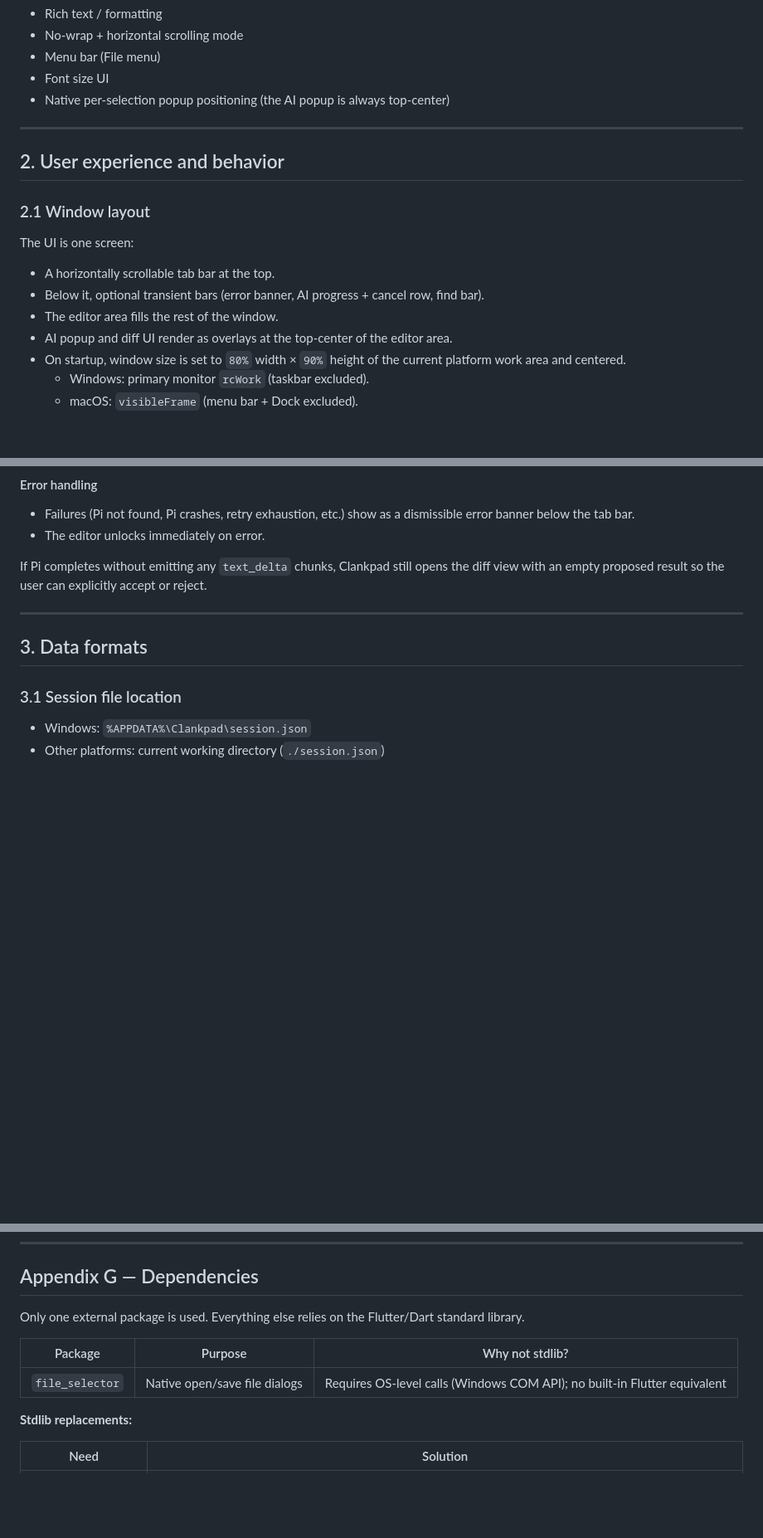
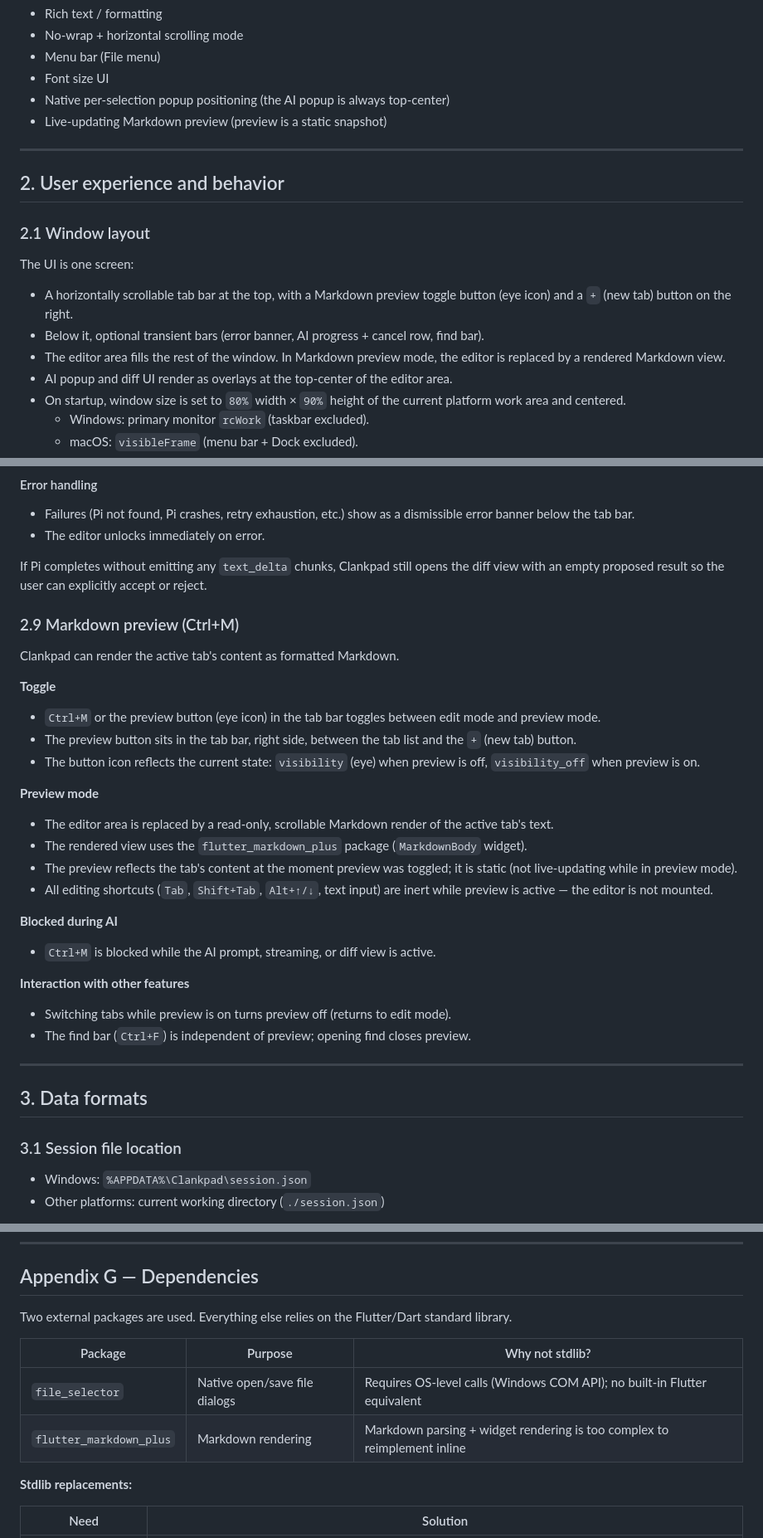
Before and after one commit to alvivar/clankpad, a Markdown page: SPEC.md, 3 parts joined by grey strips. Shown at 83% size. Drawn GitHub-style; blank space fills up the shorter version.

Commit message:
docs: specify Markdown preview mode and update shortcut and dependency references

```diff
--- a/SPEC.md
+++ b/SPEC.md
@@ -56,6 +57,7 @@ Out of scope in the current implementation:
 - Menu bar (File menu)
 - Font size UI
 - Native per-selection popup positioning (the AI popup is always top-center)
+- Live-updating Markdown preview (preview is a static snapshot)
 
 ---
 
@@ -65,9 +67,9 @@ Out of scope in the current implementation:
 
 The UI is one screen:
 
-- A horizontally scrollable tab bar at the top.
+- A horizontally scrollable tab bar at the top, with a Markdown preview toggle button (eye icon) and a `+` (new tab) button on the right.
 - Below it, optional transient bars (error banner, AI progress + cancel row, find bar).
-- The editor area fills the rest of the window.
+- The editor area fills the rest of the window. In Markdown preview mode, the editor is replaced by a rendered Markdown view.
 - AI popup and diff UI render as overlays at the top-center of the editor area.
 - On startup, window size is set to `80%` width × `90%` height of the current platform work area and centered.
   - Windows: primary monitor `rcWork` (taskbar excluded).
@@ -373,6 +377,32 @@ Reject:
 - The editor unlocks immediately on error.
 
 If Pi completes without emitting any `text_delta` chunks, Clankpad still opens the diff view with an empty proposed result so the user can explicitly accept or reject.
+
+### 2.9 Markdown preview (Ctrl+M)
+
+Clankpad can render the active tab's content as formatted Markdown.
+
+**Toggle**
+
+- `Ctrl+M` or the preview button (eye icon) in the tab bar toggles between edit mode and preview mode.
+- The preview button sits in the tab bar, right side, between the tab list and the `+` (new tab) button.
+- The button icon reflects the current state: `visibility` (eye) when preview is off, `visibility_off` when preview is on.
+
+**Preview mode**
+
+- The editor area is replaced by a read-only, scrollable Markdown render of the active tab's text.
+- The rendered view uses the `flutter_markdown_plus` package (`MarkdownBody` widget).
+- The preview reflects the tab's content at the moment preview was toggled; it is static (not live-updating while in preview mode).
+- All editing shortcuts (`Tab`, `Shift+Tab`, `Alt+↑/↓`, text input) are inert while preview is active — the editor is not mounted.
+
+**Blocked during AI**
+
+- `Ctrl+M` is blocked while the AI prompt, streaming, or diff view is active.
+
+**Interaction with other features**
+
+- Switching tabs while preview is on turns preview off (returns to edit mode).
+- The find bar (`Ctrl+F`) is independent of preview; opening find closes preview.
 
 ---
 
@@ -1736,11 +1766,12 @@ Cycle order: `off → low → medium → high → off → …`
 
 ## Appendix G — Dependencies
 
-Only one external package is used. Everything else relies on the Flutter/Dart standard library.
-
-| Package         | Purpose                       | Why not stdlib?                                                           |
-| --------------- | ----------------------------- | ------------------------------------------------------------------------- |
-| `file_selector` | Native open/save file dialogs | Requires OS-level calls (Windows COM API); no built-in Flutter equivalent |
+Two external packages are used. Everything else relies on the Flutter/Dart standard library.
+
+| Package                 | Purpose                       | Why not stdlib?                                                           |
+| ----------------------- | ----------------------------- | ------------------------------------------------------------------------- |
+| `file_selector`         | Native open/save file dialogs | Requires OS-level calls (Windows COM API); no built-in Flutter equivalent |
+| `flutter_markdown_plus` | Markdown rendering            | Markdown parsing + widget rendering is too complex to reimplement inline  |
 
 **Stdlib replacements:**
 
```
Also changed, not shown: other parts of SPEC.md (+14 -11 lines).
